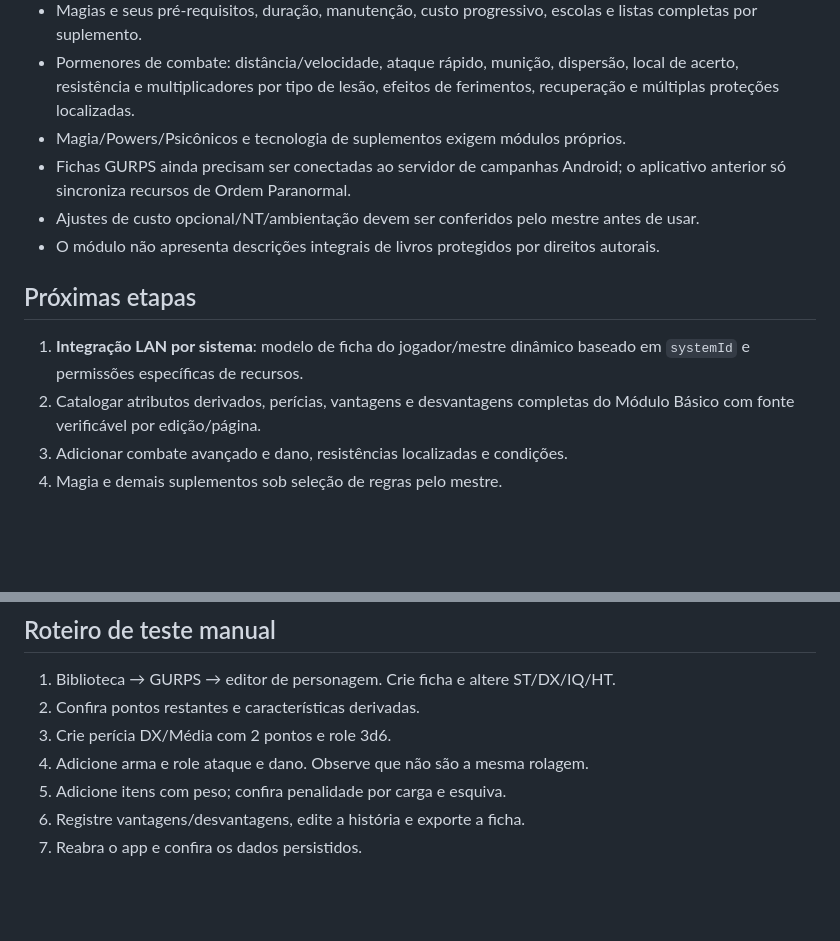
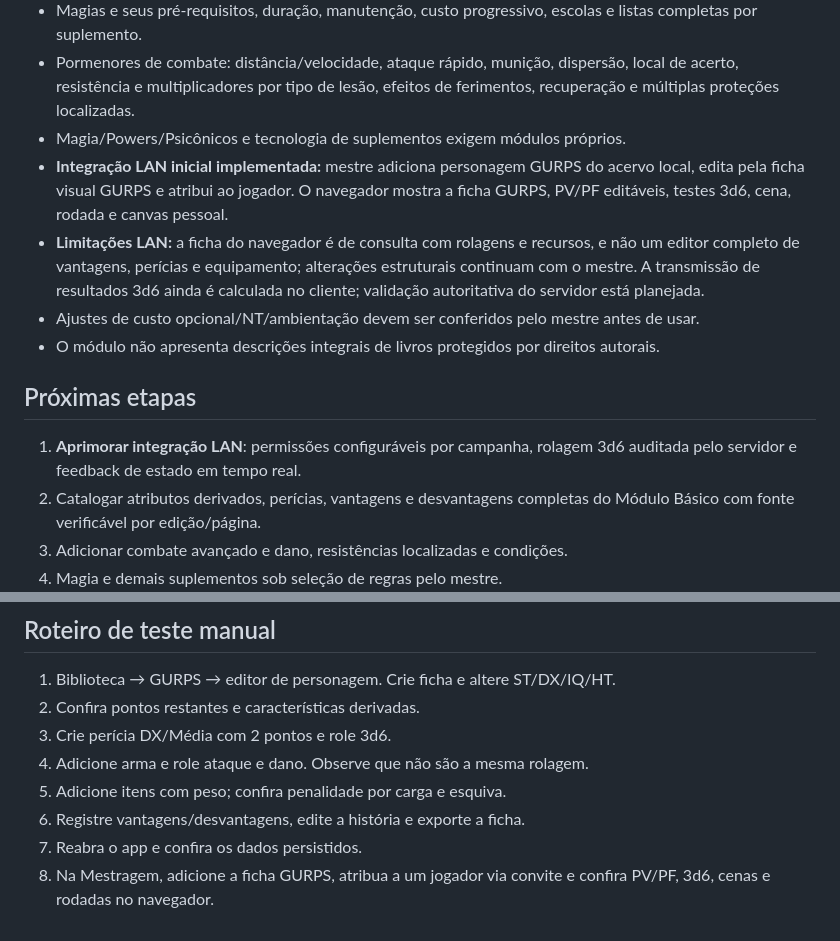
Before and after one commit to spiderbr44571/RPG, a Markdown page: docs/GURPS-4E.md, 2 parts joined by grey strips. Drawn GitHub-style; blank space fills up the shorter version.

Commit message:
docs(gurps): note first LAN integration and restrictions instead of outdated offline-only limit

```diff
--- a/docs/GURPS-4E.md
+++ b/docs/GURPS-4E.md
@@ -27,12 +27,13 @@ Os PDFs continuam no armazenamento autorizado do usuário. Nenhuma reprodução
 - Magias e seus pré-requisitos, duração, manutenção, custo progressivo, escolas e listas completas por suplemento.
 - Pormenores de combate: distância/velocidade, ataque rápido, munição, dispersão, local de acerto, resistência e multiplicadores por tipo de lesão, efeitos de ferimentos, recuperação e múltiplas proteções localizadas.
 - Magia/Powers/Psicônicos e tecnologia de suplementos exigem módulos próprios.
-- Fichas GURPS ainda precisam ser conectadas ao servidor de campanhas Android; o aplicativo anterior só sincroniza recursos de Ordem Paranormal.
+- **Integração LAN inicial implementada:** mestre adiciona personagem GURPS do acervo local, edita pela ficha visual GURPS e atribui ao jogador. O navegador mostra a ficha GURPS, PV/PF editáveis, testes 3d6, cena, rodada e canvas pessoal.
+- **Limitações LAN:** a ficha do navegador é de consulta com rolagens e recursos, e não um editor completo de vantagens, perícias e equipamento; alterações estruturais continuam com o mestre. A transmissão de resultados 3d6 ainda é calculada no cliente; validação autoritativa do servidor está planejada.
 - Ajustes de custo opcional/NT/ambientação devem ser conferidos pelo mestre antes de usar.
 - O módulo não apresenta descrições integrais de livros protegidos por direitos autorais.
 
 ## Próximas etapas
-1. **Integração LAN por sistema**: modelo de ficha do jogador/mestre dinâmico baseado em `systemId` e permissões específicas de recursos.
+1. **Aprimorar integração LAN**: permissões configuráveis por campanha, rolagem 3d6 auditada pelo servidor e feedback de estado em tempo real.
 2. Catalogar atributos derivados, perícias, vantagens e desvantagens completas do Módulo Básico com fonte verificável por edição/página.
 3. Adicionar combate avançado e dano, resistências localizadas e condições.
 4. Magia e demais suplementos sob seleção de regras pelo mestre.
@@ -46,3 +47,4 @@ Os PDFs continuam no armazenamento autorizado do usuário. Nenhuma reprodução
 5. Adicione itens com peso; confira penalidade por carga e esquiva.
 6. Registre vantagens/desvantagens, edite a história e exporte a ficha.
 7. Reabra o app e confira os dados persistidos.
+8. Na Mestragem, adicione a ficha GURPS, atribua a um jogador via convite e confira PV/PF, 3d6, cenas e rodadas no navegador.
```
